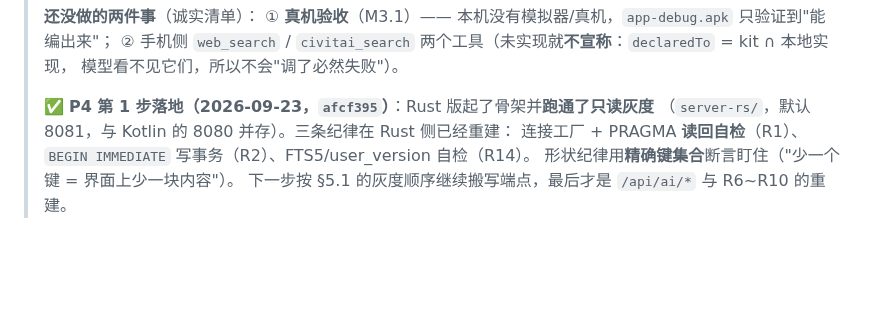
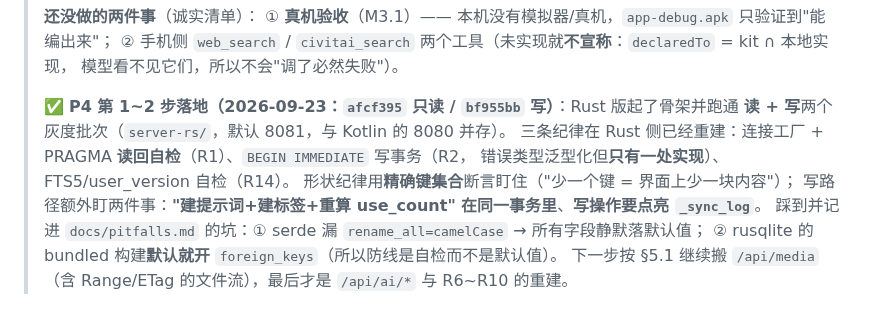
Before and after one commit to pixelllip/ComfyHub, a Markdown page: docs/implementation-master-plan.md, the part around one of its changes. Drawn GitHub-style; blank space fills up the shorter version.

Commit message:
文档：P4 第 2 步登记 + 两条 Rust 侧踩坑
- implementation-master-plan：P4 行补第 2 步（写端点）内容与验收证据（23 例 + 真实库副本上的完整写回环），未搬/未重建清单更新；文末备注改为'第 1~2 步落地'并点出下一步是 /api/media（Range/ETag）
- pitfalls.md 补两条：① serde 漏 rename_all=camelCase 导致所有字段静默落默认值（用例必须断言业务字段真的落库，光断言 201 抓不到）；② rusqlite bundled 构建编译期默认 foreign_keys=1 —— 默认值会随构建参数变，只有读回自检是承诺

```diff
--- a/docs/implementation-master-plan.md
+++ b/docs/implementation-master-plan.md
@@ -350,8 +350,12 @@ hmac / sha2 / base64           # 媒体签名 URL、令牌比较、sha256 去重
 > ② 手机侧 `web_search` / `civitai_search` 两个工具（未实现就**不宣称**：`declaredTo` = kit ∩ 本地实现，
 > 模型看不见它们，所以不会"调了必然失败"）。
 >
-> ✅ **P4 第 1 步落地（2026-09-23，`afcf395`）**：Rust 版起了骨架并**跑通了只读灰度**
-> （`server-rs/`，默认 8081，与 Kotlin 的 8080 并存）。三条纪律在 Rust 侧已经重建：
-> 连接工厂 + PRAGMA **读回自检**（R1）、`BEGIN IMMEDIATE` 写事务（R2）、FTS5/user_version 自检（R14）。
-> 形状纪律用**精确键集合**断言盯住（"少一个键 = 界面上少一块内容"）。
-> 下一步按 §5.1 的灰度顺序继续搬写端点，最后才是 `/api/ai/*` 与 R6~R10 的重建。
+> ✅ **P4 第 1~2 步落地（2026-09-23：`afcf395` 只读 / `bf955bb` 写）**：Rust 版起了骨架并跑通
+> **读 + 写**两个灰度批次（`server-rs/`，默认 8081，与 Kotlin 的 8080 并存）。
+> 三条纪律在 Rust 侧已经重建：连接工厂 + PRAGMA **读回自检**（R1）、`BEGIN IMMEDIATE` 写事务（R2，
+> 错误类型泛型化但**只有一处实现**）、FTS5/user_version 自检（R14）。
+> 形状纪律用**精确键集合**断言盯住（"少一个键 = 界面上少一块内容"）；
+> 写路径额外盯两件事：**"建提示词+建标签+重算 use_count" 在同一事务里**、**写操作要点亮 `_sync_log`**。
+> 踩到并记进 `docs/pitfalls.md` 的坑：① serde 漏 `rename_all=camelCase` → 所有字段静默落默认值；
+> ② rusqlite 的 bundled 构建**默认就开** `foreign_keys`（所以防线是自检而不是默认值）。
+> 下一步按 §5.1 继续搬 `/api/media`（含 Range/ETag 的文件流），最后才是 `/api/ai/*` 与 R6~R10 的重建。
```
Also changed, not shown: other parts of docs/implementation-master-plan.md (+1 -1 lines), docs/pitfalls.md (+2 -0 lines).
